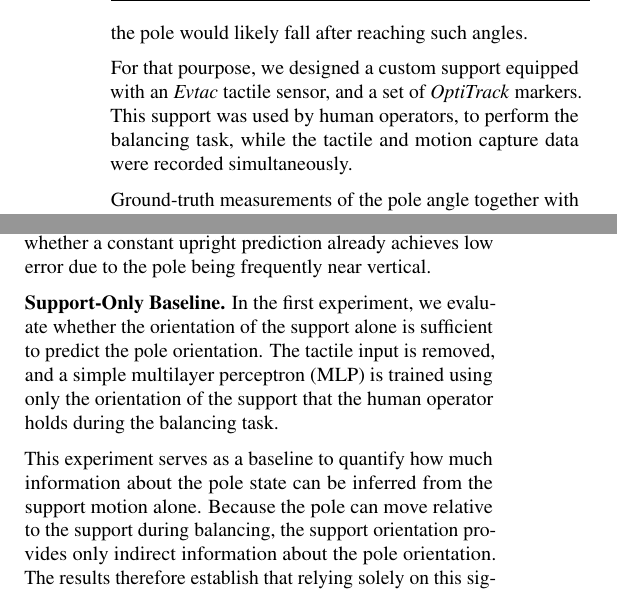
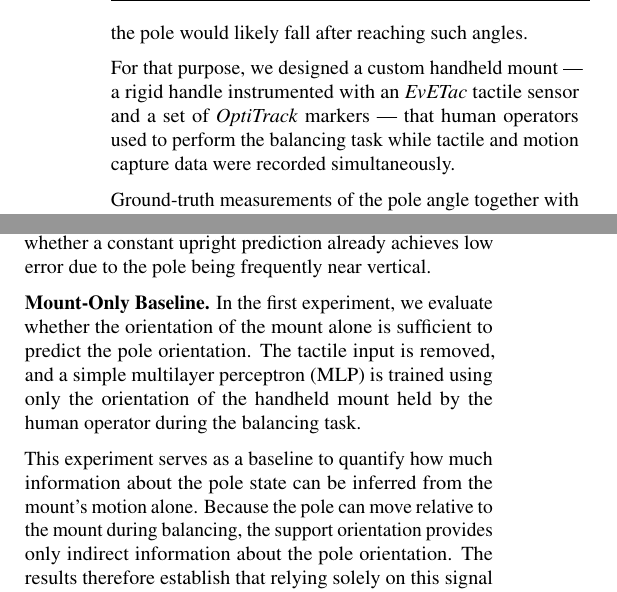
Before and after one commit to Velas-quez/pole_angle, a LaTeX paper (paper/Main.tex): two parts of the columns of pages 4 and 6 of 9, joined at a grey line, cut so that both start at the same text. Compiled offline with pdfLaTeX.

Commit message:
review 1

```diff
--- a/paper/Main.tex
+++ b/paper/Main.tex
@@ -185,10 +185,13 @@ We opted to collect real human data to train the proposed model in order to capt
 sensor noise, and natural variability, that would not be able to be fully replicated in a simulated environment.
 The human data collection also proved to be better for capturing more extreme pole angles, differently from a robotic setup where the pole would likely fall after reaching such angles.
 
-For that pourpose, we designed a custom support equipped with an \textit{Evtac} tactile sensor, and a set of \textit{OptiTrack} markers.
-This support was used by human operators, to perform the balancing task, while the tactile and motion capture data were recorded simultaneously.
+For that purpose, we designed a custom handheld mount — a rigid handle
+instrumented with an \textit{EvETac} tactile sensor and a set of
+\textit{OptiTrack} markers — that human operators used to perform the
+balancing task while tactile and motion capture data were recorded
+simultaneously.
 
-Ground-truth measurements of the pole angle together with support angle and position were obtained using an \textit{OptiTrack} motion capture system, which provides accurate 3D pose estimation.
+Ground-truth measurements of the pole angle together with mount's angle and position were obtained using an \textit{OptiTrack} motion capture system, which provides accurate 3D pose estimation.
 The motion capture data was temporally synchronized with the tactile sensor readings to ensure alignment between input signals and target labels.
 
 Aiming to obtain a more varied dataset, we recorded multiple sessions with two different team members.
@@ -334,10 +335,10 @@ This section evaluates how different tactile representations and temporal modeli
 
 Before evaluating learning architectures, we conducted two controlled experiments designed to establish lower-bound baselines for the task. These experiments test whether pole orientation can be estimated from support motion alone and whether a constant upright prediction already achieves low error due to the pole being frequently near vertical.
 
-\par \textbf{Support-Only Baseline.}
-In the first experiment, we evaluate whether the orientation of the support alone is sufficient to predict the pole orientation. The tactile input is removed, and a simple multilayer perceptron (MLP) is trained using only the orientation of the support that the human operator holds during the balancing task.
+\par \textbf{Mount-Only Baseline.}
+In the first experiment, we evaluate whether the orientation of the mount alone is sufficient to predict the pole orientation. The tactile input is removed, and a simple multilayer perceptron (MLP) is trained using only the orientation of the handheld mount held by the human operator during the balancing task.
 
-This experiment serves as a baseline to quantify how much information about the pole state can be inferred from the support motion alone. Because the pole can move relative to the support during balancing, the support orientation provides only indirect information about the pole orientation. The results therefore establish that relying solely on this signal leads to significantly larger prediction errors, motivating the use of tactile sensing to capture the contact dynamics between the pole and the sensor.
+This experiment serves as a baseline to quantify how much information about the pole state can be inferred from the mount's motion alone. Because the pole can move relative to the mount during balancing, the support orientation provides only indirect information about the pole orientation. The results therefore establish that relying solely on this signal leads to significantly larger prediction errors, motivating the use of tactile sensing to capture the contact dynamics between the pole and the sensor.
 
 \par \textbf{Vertical-Pole Baseline.}
 In the second experiment, we evaluate a trivial baseline that always predicts the pole to be perfectly vertical. Since the goal of the task is to keep the pole balanced upright, the pole remains close to the vertical direction for much of the dataset. This raises the question of whether a constant prediction might already achieve low error.
```
Also changed, not shown: paper/Main.pdf, paper/Main.tex (26 more changed lines), 3 other files.
